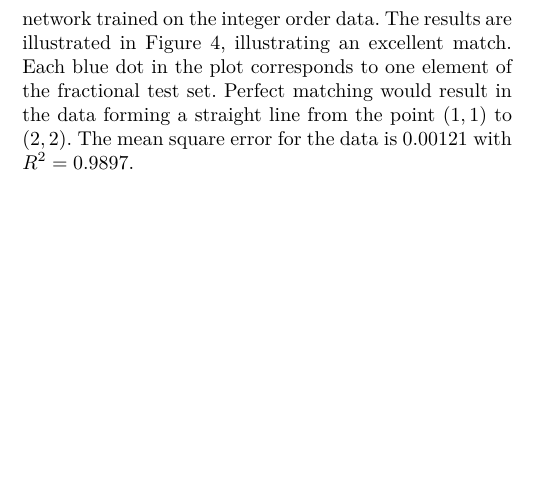
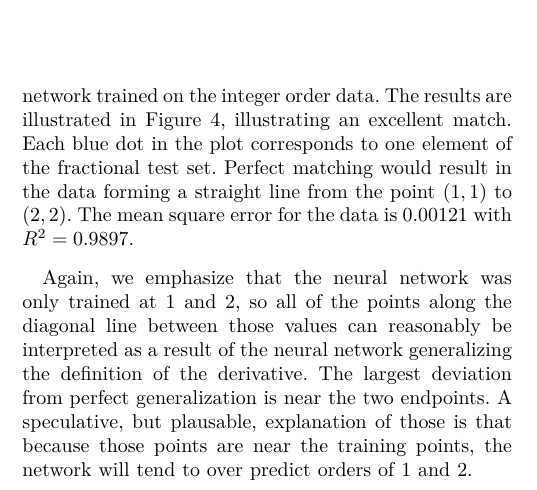
Before and after one commit to jwgoodwine/med2024, a LaTeX paper (medpaper/2024/main.tex, which reads medpaper/2024/generalize.tex): part of one column of page 4 of 6, cut so that both start at the same text, the shorter picture padded with empty space. Compiled offline with pdfLaTeX.

Commit message:
13 Feb final work

```diff
--- a/medpaper/2024/generalize.tex
+++ b/medpaper/2024/generalize.tex
@@ -59,3 +59,11 @@ $(1,1)$ to $(2,2)$. The mean square error for the data is 0.00121 with $R^2 =
 \caption{Comparison of actual fractional orders and predicted orders.}
 \label{fig:accuracy}
 \end{figure}
+
+Again, we emphasize that the neural network was only trained at 1 and 2, so all
+of the points along the diagonal line between those values can reasonably be
+interpreted as a result of the neural network generalizing the definition of the
+derivative. The largest deviation from perfect generalization is near the two
+endpoints. A speculative, but plausable, explanation of those is that because
+those points are near the training points, the network will tend to over predict
+orders of 1 and 2.
```
Also changed, not shown: medpaper/2024/conclusions.tex (added, +4 -0 lines), medpaper/2024/main.tex (+1 -8 lines), medpaper/2024/main.pdf, 3 other files.
